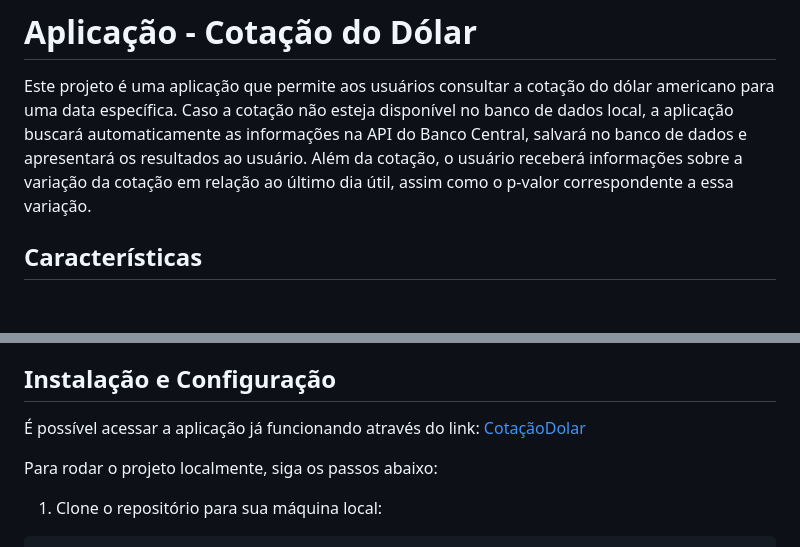
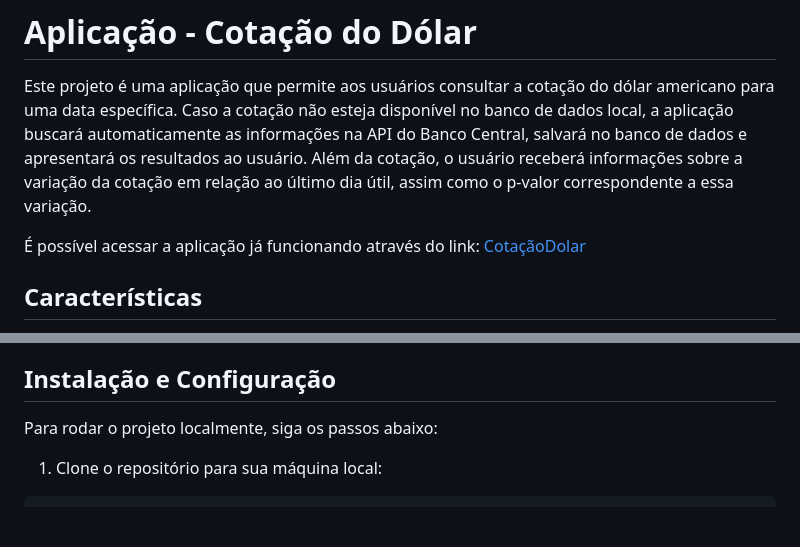
Before and after one commit to otavioassumpcao/CotacaoDolar, a Markdown page: README.md, 2 parts joined by grey strips. Drawn GitHub-style; blank space fills up the shorter version.

```diff
--- a/README.md
+++ b/README.md
@@ -1,6 +1,8 @@
 # Aplicação - Cotação do Dólar
 
 Este projeto é uma aplicação que permite aos usuários consultar a cotação do dólar americano para uma data específica. Caso a cotação não esteja disponível no banco de dados local, a aplicação buscará automaticamente as informações na API do Banco Central, salvará no banco de dados e apresentará os resultados ao usuário. Além da cotação, o usuário receberá informações sobre a variação da cotação em relação ao último dia útil, assim como o p-valor correspondente a essa variação.
+
+É possível acessar a aplicação já funcionando através do link: [CotaçãoDolar](https://cotacaodolar-5a5df47fd772.herokuapp.com)
 
 ## Características
 
@@ -23,8 +25,6 @@ A base inicial foi então expandida para uma base de dados SQL utilizando SQLite
 É importante salientar que, ao adicionar novas informações à base de dados a partir da API do Banco Central, a API fornece cotações de compra e venda para a data e hora especificadas. Para garantir a compatibilidade entre os dados históricos existentes e as novas informações inseridas, optei por calcular a média entre os valores de venda e de compra. Este valor médio é então utilizado nos cálculos de variação da cotação.
 
 ## Instalação e Configuração
-
-É possível acessar a aplicação já funcionando através do link: [CotaçãoDolar](https://cotacaodolar-5a5df47fd772.herokuapp.com)
 
 Para rodar o projeto localmente, siga os passos abaixo:
 
```
